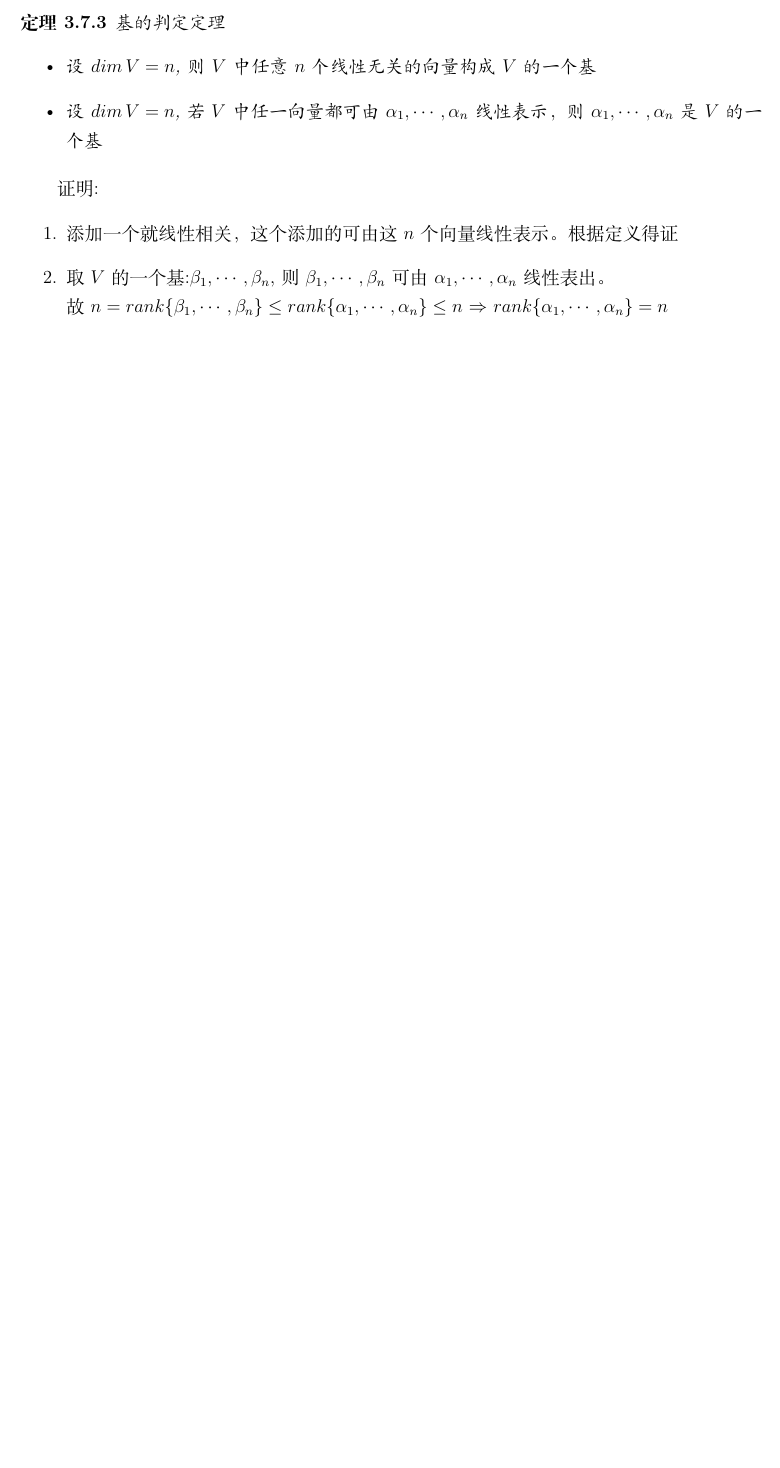
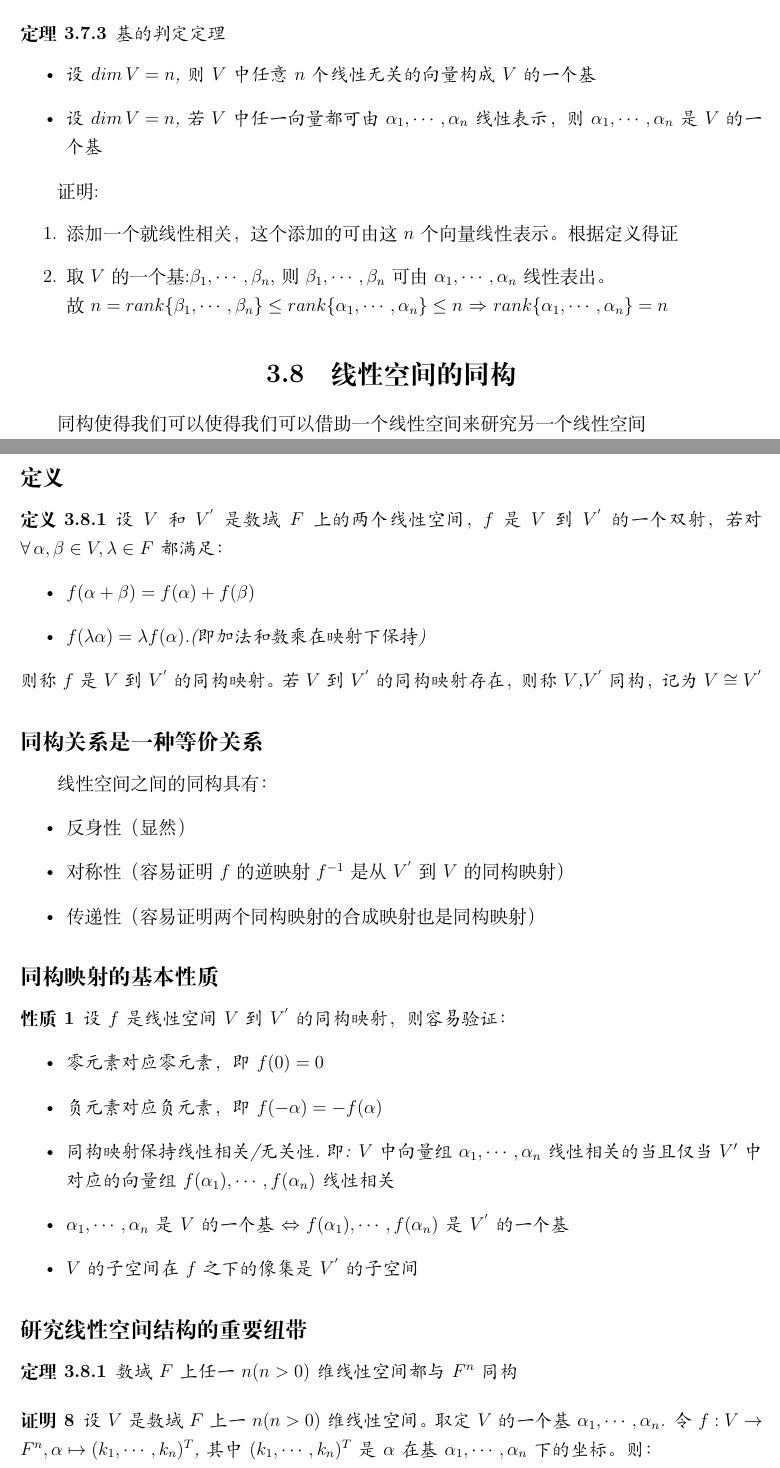
Before and after one commit to WoDeQingChun/notes-for-linear-algebra, a LaTeX book (Linear_Algebra.tex, which reads data/chapter03.tex): part of page 26 of 26 before the commit and two parts of pages 27 and 28 of 29 after it, the two joined at a grey line, cut so that both start at the same text, the shorter picture padded with empty space. Compiled offline with XeLaTeX.

Commit message:
线性空间的同构

```diff
--- a/data/chapter03.tex
+++ b/data/chapter03.tex
@@ -671,3 +671,49 @@ $\Leftrightarrow$$\beta \in <\alpha_1, \cdots, \alpha_n>$
     \item 取$V$的一个基:$\beta_1, \cdots, \beta_n$,则$\beta_1, \cdots, \beta_n$可由$\alpha_1, \cdots, \alpha_n$线性表出。\\
     故$n = rank\{\beta_1, \cdots, \beta_n\} \leq rank\{\alpha_1, \cdots, \alpha_n\} \leq n$ $\Rightarrow$ $rank\{\alpha_1, \cdots, \alpha_n\} = n$
 \end{enumerate}
+
+
+\section{线性空间的同构}
+同构使得我们可以使得我们可以借助一个线性空间来研究另一个线性空间
+
+\subsection*{定义}
+\begin{definition}
+    设$V$和$V^{'}$是数域$F$上的两个线性空间，$f$是$V$到$V^{'}$的一个双射，若对$\forall \, \alpha, \beta \in V, \lambda \in F$都满足：
+    \begin{itemize}
+        \item $f(\alpha + \beta) = f(\alpha) + f(\beta)$
+        \item $f(\lambda \alpha) = \lambda f(\alpha)$.(即加法和数乘在映射下保持)
+    \end{itemize}
+    则称$f$是$V$到$V^{'}$的同构映射。若$V$到$V^{'}$的同构映射存在，则称$V$,$V^{'}$同构，记为$V \cong V^{'}$
+\end{definition}
+
+\subsection*{同构关系是一种等价关系}
+线性空间之间的同构具有：
+\begin{itemize}
+    \item 反身性（显然）
+    \item 对称性（容易证明$f$的逆映射$f^{-1}$是从$V^{'}$到$V$的同构映射）
+    \item 传递性（容易证明两个同构映射的合成映射也是同构映射）
+\end{itemize}
+
+\subsection*{同构映射的基本性质}
+\begin{property}
+    设$f$是线性空间$V$到$V^{'}$的同构映射，则容易验证：
+    \begin{itemize}
+        \item 零元素对应零元素，即$f(0) = 0$
+        \item 负元素对应负元素，即$f(-\alpha) = -f(\alpha)$
+        \item 同构映射保持线性相关/无关性.即:
+        $V$中向量组$\alpha_1, \cdots, \alpha_n$线性相关的当且仅当$V'$中对应的向量组$f(\alpha_1), \cdots, f(\alpha_n)$线性相关
+        \item $\alpha_1, \cdots, \alpha_n$是$V$的一个基 $\Leftrightarrow$ $f(\alpha_1), \cdots, f(\alpha_n)$是$V^{'}$的一个基
+        \item $V$的子空间在$f$之下的像集是$V^{'}$的子空间
+    \end{itemize}
+\end{property}
+
+\subsection*{研究线性空间结构的重要纽带}
+\begin{theorem}
+    数域$F$上任一$n(n > 0)$维线性空间都与$F^n$同构
+\end{theorem}
+
+\begin{proof}
+    设$V$是数域$F$上一$n(n > 0)$维线性空间。取定$V$的一个基$\alpha_1, \cdots, \alpha_n$.
+    令$f:V \to F^n, \alpha \mapsto (k_1, \cdots, k_n)^T$,其中$(k_1, \cdots, k_n)^T$是$\alpha$在基$\alpha_1, \cdots, \alpha_n$下的坐标。
+    则：
+    \begin{itemize}
```
Also changed, not shown: Linear_Algebra.pdf, data/chapter03.tex (17 more changed lines).
